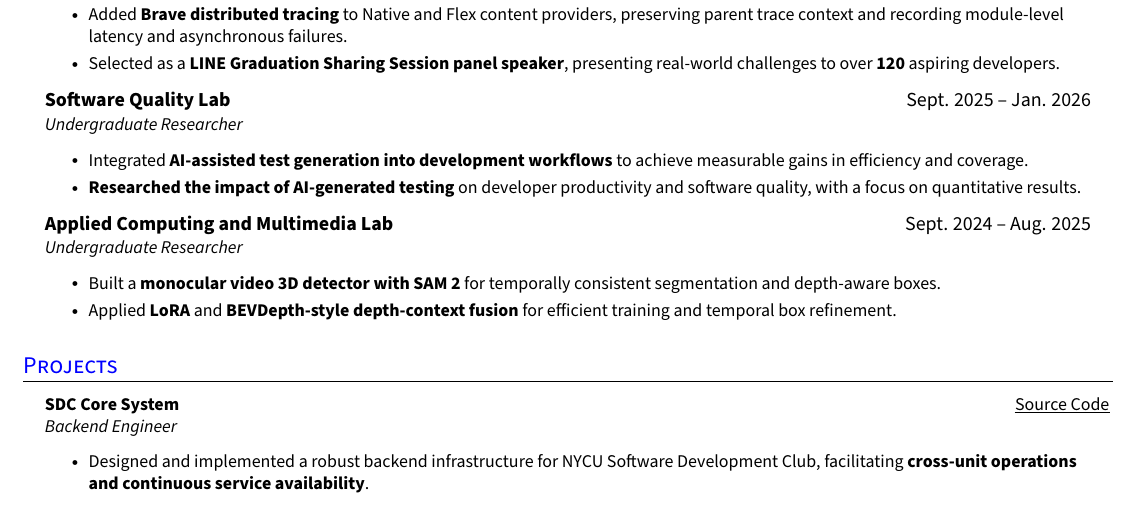
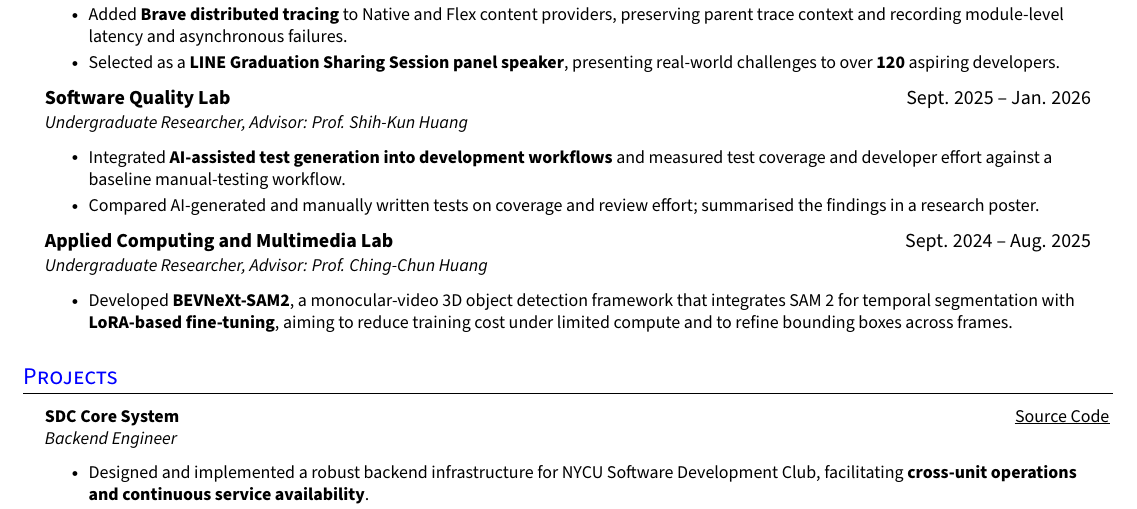
Before and after one commit to dytsou/resume, a LaTeX CV (latex/resume.tex): part of the page, cut so that both start at the same text. Compiled offline with pdfLaTeX.

Commit message:
chore: update resume

```diff
--- a/latex/resume.tex
+++ b/latex/resume.tex
@@ -228,17 +228,20 @@
       \resumeItem{Selected as a \textbf{LINE Graduation Sharing Session panel speaker}, presenting real-world challenges to over \textbf{120} aspiring developers.}
     \resumeItemListEnd{}
   \resumeQuadHeadingDetails{\href{https://sqlab.web.nycu.edu.tw/}{Software Quality Lab}}{Sept. 2025 -- Jan. 2026}
-  {Undergraduate Researcher}
+  {Undergraduate Researcher, Advisor: Prof. Shih-Kun Huang}
     \resumeItemListStart{}
-      \resumeItem{Integrated \textbf{AI-assisted test generation into development workflows} to achieve measurable gains in efficiency and coverage.}
-      \resumeItem{\textbf{Researched the impact of AI-generated testing} on developer productivity and software quality, with a focus on quantitative results.}
+      \resumeItem{Integrated \textbf{AI-assisted test generation into development workflows} and measured test coverage and developer
+effort against a baseline manual-testing workflow.}
+      \resumeItem{Compared AI-generated and manually written tests on coverage and review effort; summarised the findings
+in a research poster.}
     \resumeItemListEnd{}
 
   \resumeQuadHeadingDetails{\href{http://acm.cs.nycu.edu.tw/}{Applied Computing and Multimedia Lab}}
-  {Sept. 2024 -- Aug. 2025}{Undergraduate Researcher}
+  {Sept. 2024 -- Aug. 2025}{Undergraduate Researcher, Advisor: Prof. Ching-Chun Huang}
     \resumeItemListStart{}
-      \resumeItem{Built a \textbf{monocular video 3D detector with \href{https://ai.meta.com/sam2/}{SAM 2}} for temporally consistent segmentation and depth-aware boxes.}
-      \resumeItem{Applied \textbf{LoRA} and \textbf{BEVDepth-style depth-context fusion} for efficient training and temporal box refinement.}
+      \resumeItem{Developed \textbf{\href{https://github.com/dytsou/BEVNeXt-SAM2}{BEVNeXt-SAM2}}, a monocular-video 3D object detection
+framework that integrates \href{https://ai.meta.com/sam2/}{SAM 2} for temporal segmentation with \textbf{LoRA-based fine-tuning}, aiming to reduce training cost under limited compute and to refine bounding boxes across
+frames.}
     \resumeItemListEnd{}
 \resumeHeadingListEnd{}
 % ---------------------------------------------
```
